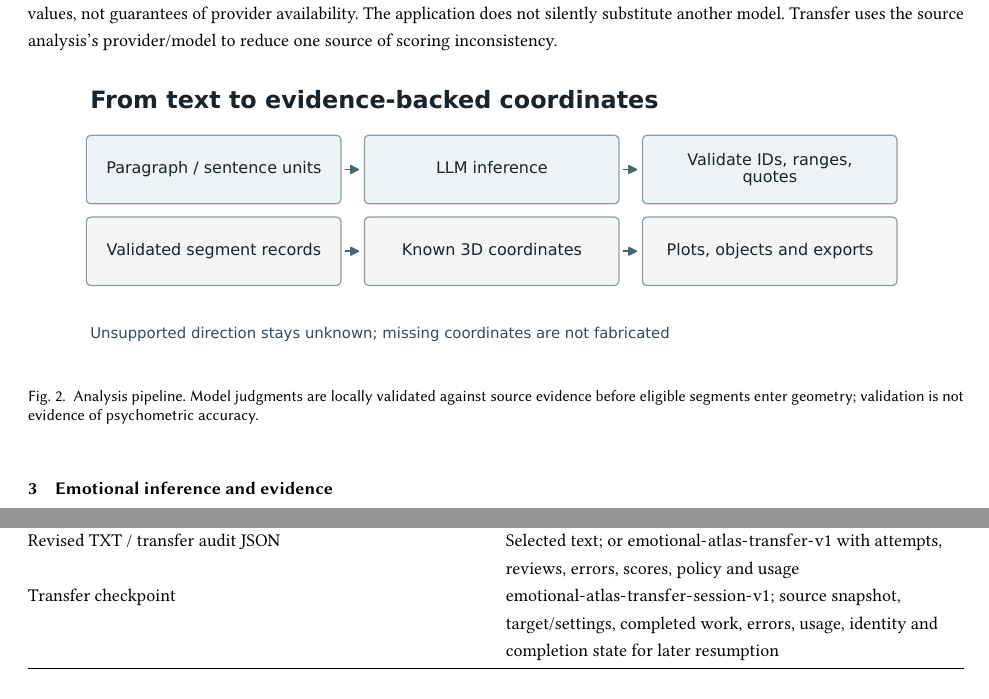
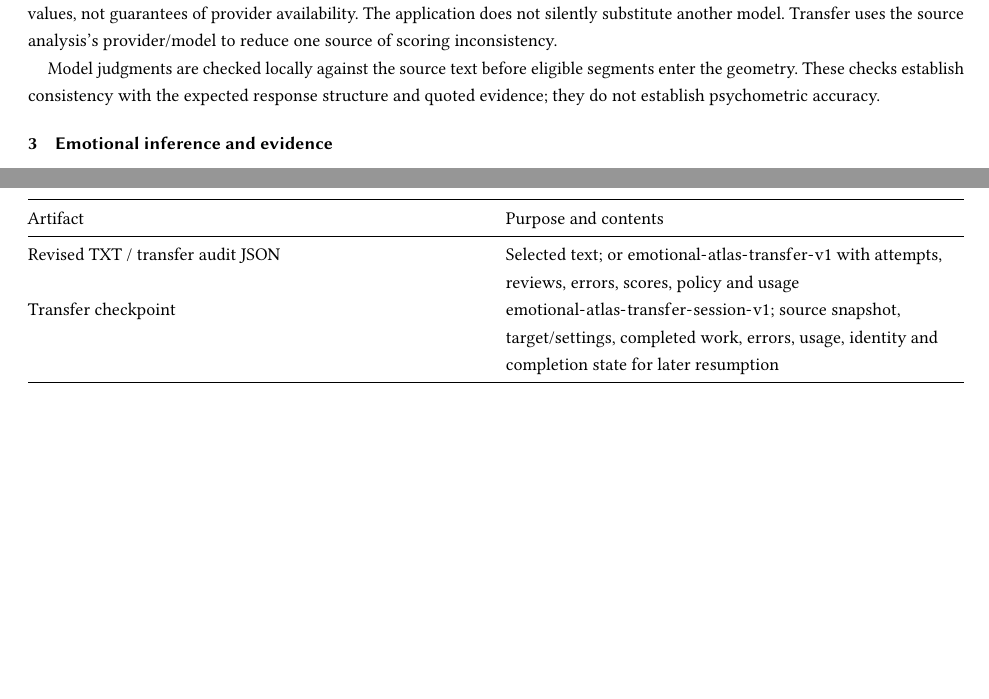
Before and after one commit to FL2744/Technical-Papers, a LaTeX paper (Emotional-Atlas/main.tex): two parts of pages 2 and 7 of 8, joined at a grey line, cut so that both start at the same text, the shorter picture padded with empty space. Compiled offline with pdfLaTeX.

Commit message:
Remove analysis pipeline figure from Emotional Atlas report

```diff
--- a/Emotional-Atlas/main.tex
+++ b/Emotional-Atlas/main.tex
@@ -152,13 +152,7 @@ application does not silently substitute another model. Transfer uses
 the source analysis's provider/model to reduce one source of scoring
 inconsistency.
 
-\begin{figure}[!htb]
-\centering
-\includegraphics[width=.9\textwidth]{figures/illustration-01.pdf}
-\caption{Analysis pipeline. Model judgments are locally validated against source evidence before eligible segments enter geometry; validation is not evidence of psychometric accuracy.}
-\Description{From text to evidence-backed coordinates. Analysis pipeline. Model judgments are locally validated against source evidence before eligible segments enter geometry; validation is not evidence of psychometric accuracy.}
-\label{fig:illustration-1}
-\end{figure}
+Model judgments are checked locally against the source text before eligible segments enter the geometry. These checks establish consistency with the expected response structure and quoted evidence; they do not establish psychometric accuracy.
 
 \section{Emotional inference and
 evidence}\label{emotional-inference-and-evidence}
```
Also changed, not shown: Emotional-Atlas/TECHNICAL_PAPER.md (+2 -4 lines), Emotional-Atlas/Emotional-Atlas.pdf, Emotional-Atlas/figures/illustration-01.pdf (deleted), Emotional-Atlas/figures/illustration-01.png (deleted), 3 other files.
